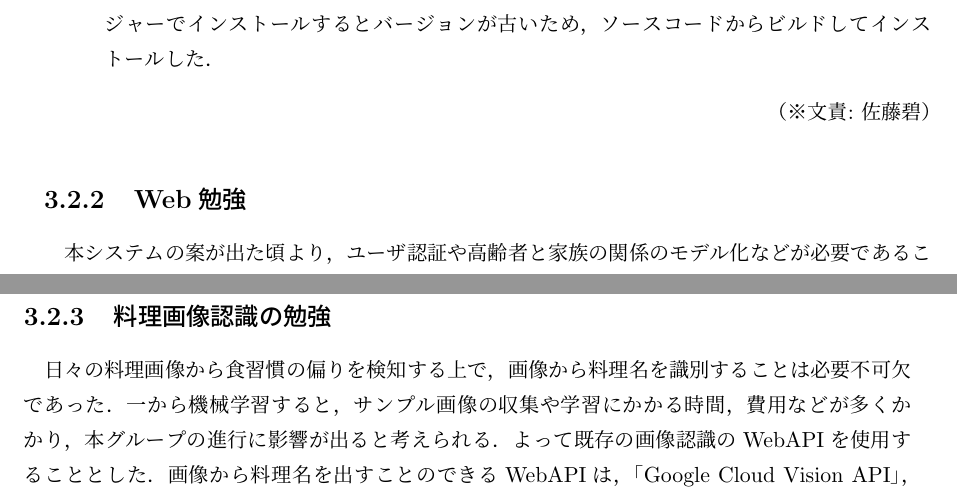
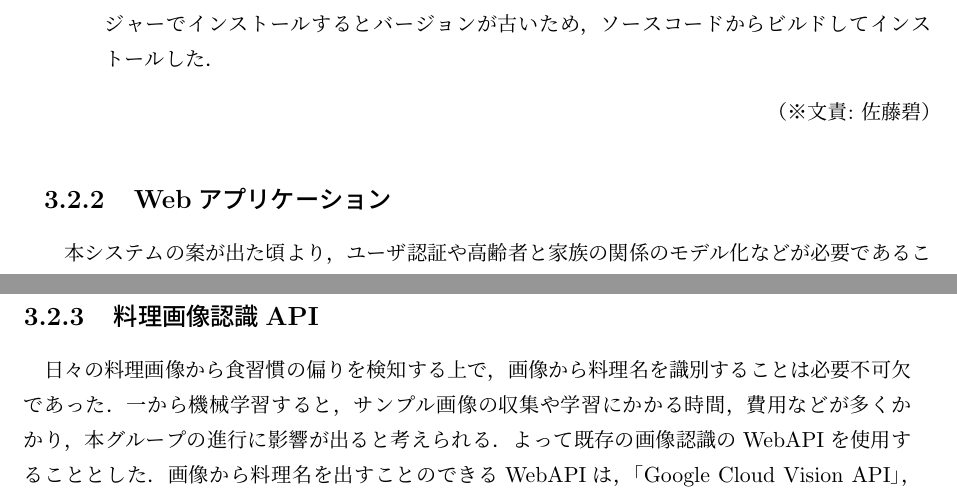
Before and after one commit to funswift/medical-final-report, a LaTeX thesis (report.tex, which reads sections/3-tchishiki.tex): two parts of pages 16 and 17 of 43, joined at a grey line, cut so that both start at the same text. Compiled offline with pLaTeX and dvipdfmx.

Commit message:
`技術習得` のサブセクション名を修正した
流石に〇〇勉強はいかんよな．

```diff
--- a/sections/3-tchishiki.tex
+++ b/sections/3-tchishiki.tex
@@ -80,7 +80,7 @@ Raspberry Piはシングルボードコンピュータの一種である．
 \bunseki{佐藤碧}
 
 
-\subsection{Web勉強}
+\subsection{Webアプリケーション}
 本システムの案が出た頃より，ユーザ認証や高齢者と家族の関係のモデル化などが必要であることが分かっており，これを実装するのに既存のWebフレームワークを使うことで開発期間を短縮できると考えていた．
 そこで夏季休暇中にRuby，及びRuby on Railsを学習し，後期からの開発に備えた．
 学習の際に使用したWebサイトはRuby on Railsガイド(\url{https://railsguides.jp/})，Ruby on Rails API(\url{http://api.rubyonrails.org/})である．
@@ -99,7 +99,7 @@ Herokuも夏季休暇中に使用方法を学習した．
 \bunseki{佐藤礼於}
 
 
-\subsection{料理画像認識の勉強}
+\subsection{料理画像認識API}
 日々の料理画像から食習慣の偏りを検知する上で，画像から料理名を識別することは必要不可欠であった．
 一から機械学習すると，サンプル画像の収集や学習にかかる時間，費用などが多くかかり，本グループの進行に影響が出ると考えられる．
 よって既存の画像認識のWebAPIを使用することとした．
```
Also changed, not shown: sections/3-tchishiki.tex (2 more changed lines).
